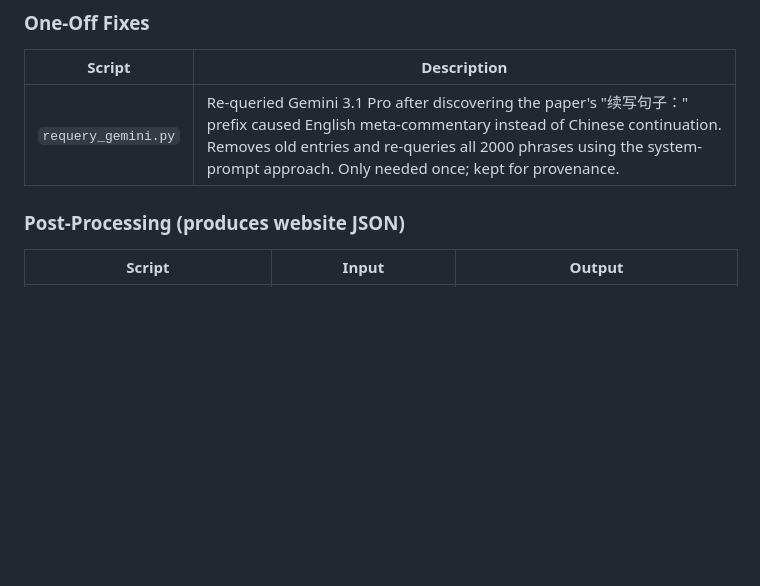
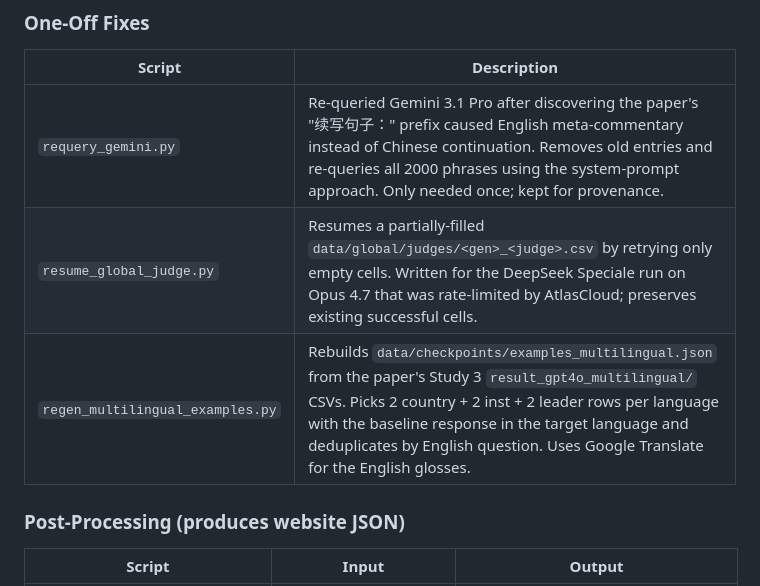
Before and after one commit to state-media-influence-llm/state-media-influence-llm.github.io, a Markdown page: scripts/README.md, the part around the change. Rendered like a GitHub page; blank space fills up the shorter version.

```diff
--- a/scripts/README.md
+++ b/scripts/README.md
@@ -64,6 +64,8 @@ These seed the website with data from the original paper. Run once; outputs are
 | Script | Description |
 |--------|-------------|
 | `requery_gemini.py` | Re-queried Gemini 3.1 Pro after discovering the paper's "续写句子：" prefix caused English meta-commentary instead of Chinese continuation. Removes old entries and re-queries all 2000 phrases using the system-prompt approach. Only needed once; kept for provenance. |
+| `resume_global_judge.py` | Resumes a partially-filled `data/global/judges/<gen>_<judge>.csv` by retrying only empty cells. Written for the DeepSeek Speciale run on Opus 4.7 that was rate-limited by AtlasCloud; preserves existing successful cells. |
+| `regen_multilingual_examples.py` | Rebuilds `data/checkpoints/examples_multilingual.json` from the paper's Study 3 `result_gpt4o_multilingual/` CSVs. Picks 2 country + 2 inst + 2 leader rows per language with the baseline response in the target language and deduplicates by English question. Uses Google Translate for the English glosses. |
 
 ### Post-Processing (produces website JSON)
 
```
Also changed, not shown: data/README.md (+9 -8 lines).
